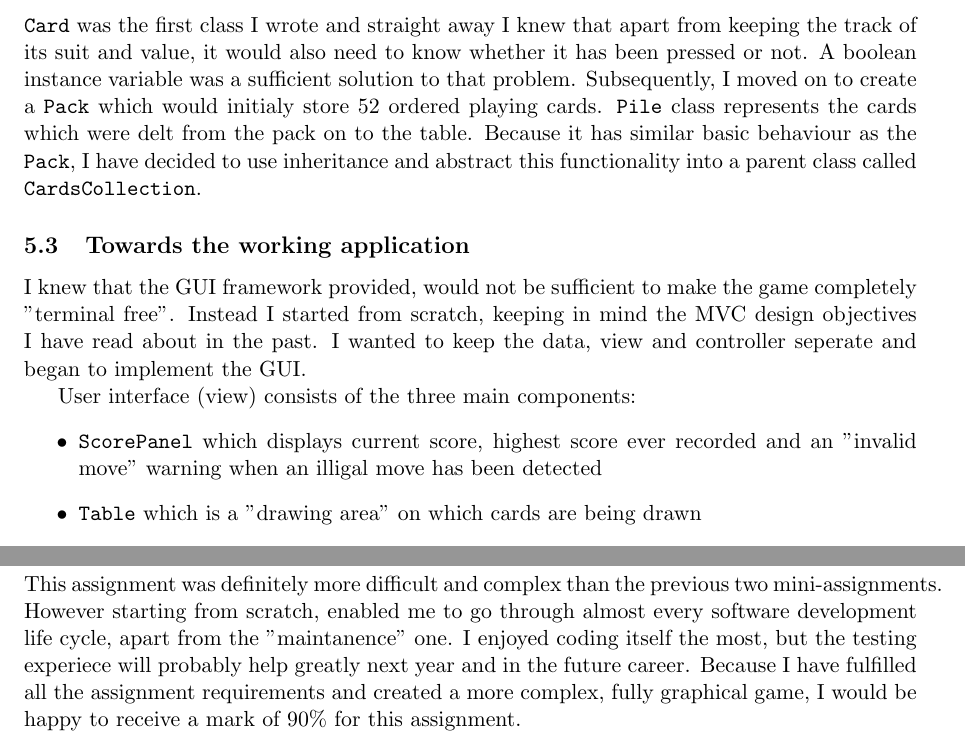
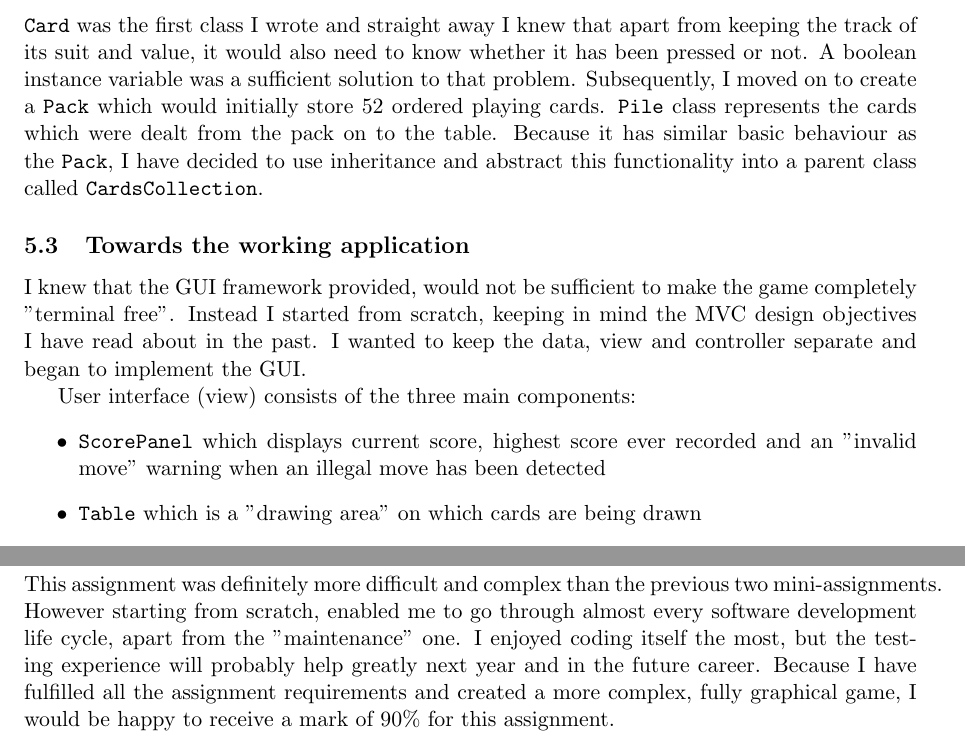
Before and after one commit to MichalGoly/CS12320-cardgame, a LaTeX document (doc/writeup/report.tex): two parts of pages 23 and 24 of 24, joined at a grey line, cut so that both start at the same text. The pictures show the PDF file doc/writeup/report.pdf that the author committed with the source.

Commit message:
final commit baby

```diff
--- a/doc/writeup/report.tex
+++ b/doc/writeup/report.tex
@@ -274,8 +274,8 @@ Instead it displays a modal dialog box which graphically presents cards in the p
 \texttt{Card} was the first class I wrote and straight away I knew that apart from
 keeping the track of its suit and value, it would also need to know whether it has been
 pressed or not. A boolean instance variable was a sufficient solution to that problem.
-Subsequently, I moved on to create a \texttt{Pack} which would initialy store 52 ordered
-playing cards. \texttt{Pile} class represents the cards which were delt from the pack
+Subsequently, I moved on to create a \texttt{Pack} which would initially store 52 ordered
+playing cards. \texttt{Pile} class represents the cards which were dealt from the pack
 on to the table. Because it has similar basic behaviour as the \texttt{Pack}, I have
 decided to use inheritance and abstract this functionality into a parent class called
 \texttt{CardsCollection}.
@@ -284,12 +284,12 @@ decided to use inheritance and abstract this functionality into a parent class c
 I knew that the GUI framework provided, would not be sufficient to make the game
 completely "terminal free". Instead I started from scratch, keeping in mind the MVC
 design objectives I have read about in the past. I wanted to keep the data, view and
-controller seperate and began to implement the GUI.
+controller separate and began to implement the GUI.
 
 User interface (view) consists of the three main components:
 \begin{itemize}
 	\item \texttt{ScorePanel} which displays current score, highest score ever recorded
-		and an "invalid move" warning when an illigal move has been detected
+		and an "invalid move" warning when an illegal move has been detected
 
 	\item \texttt{Table} which is a "drawing area" on which cards are being drawn
 
@@ -313,8 +313,8 @@ Most of the game logic (controller) has been implemented in these classes:
 \subsection{Summary}
 This assignment was definitely more difficult and complex than the previous two
 mini-assignments. However starting from scratch, enabled me to go through almost
-every software development life cycle, apart from the "maintanence" one. I enjoyed coding
-itself the most, but the testing experiece will probably help greatly next year and in
+every software development life cycle, apart from the "maintenance" one. I enjoyed coding
+itself the most, but the testing experience will probably help greatly next year and in
 the future career. Because I have fulfilled all the assignment requirements and created
 a more complex, fully graphical game, I would be happy to receive a mark of 90\% for
 this assignment.
```
Also changed, not shown: doc/writeup/report.pdf, doc/writeup/report.tex (8 more changed lines), 1 other file.
